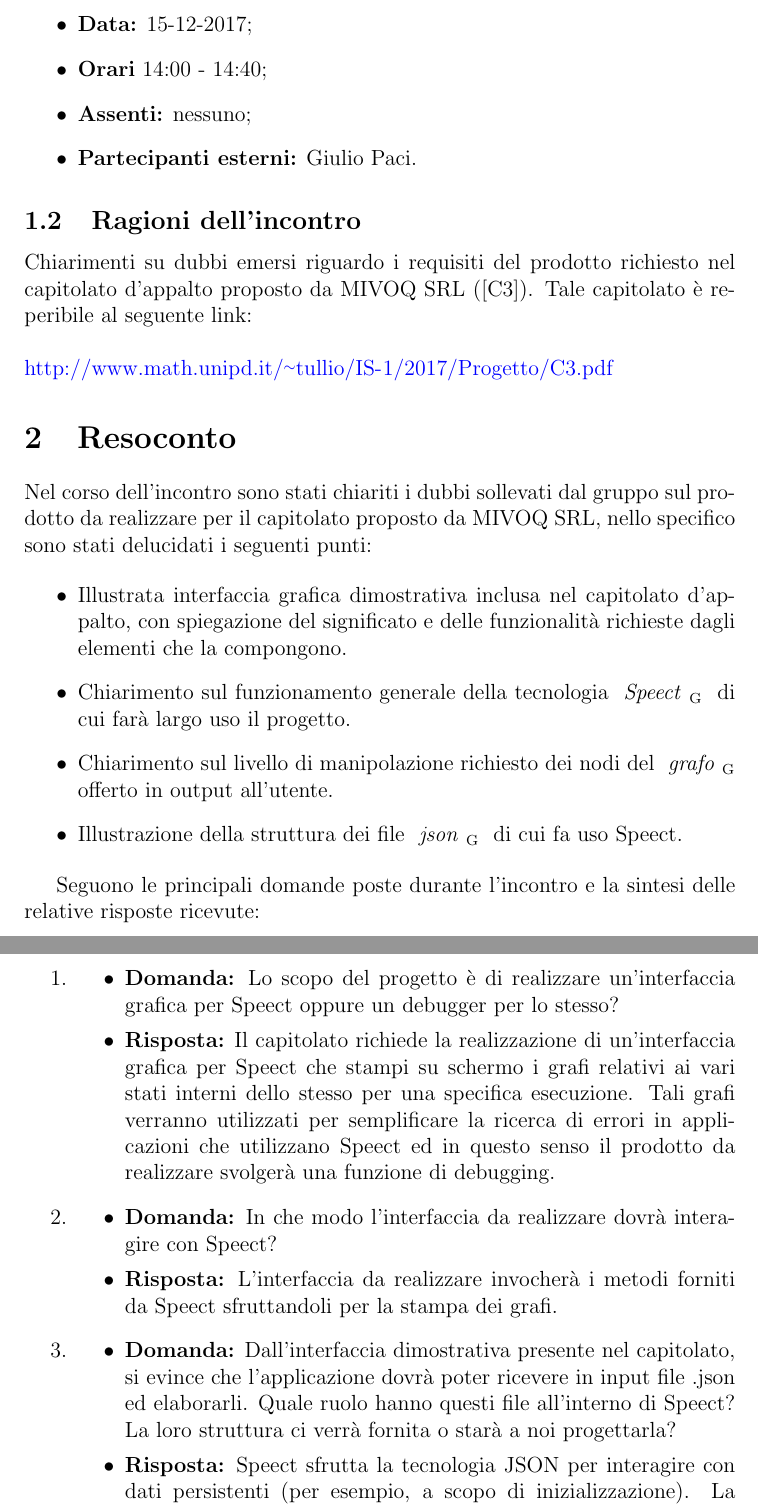
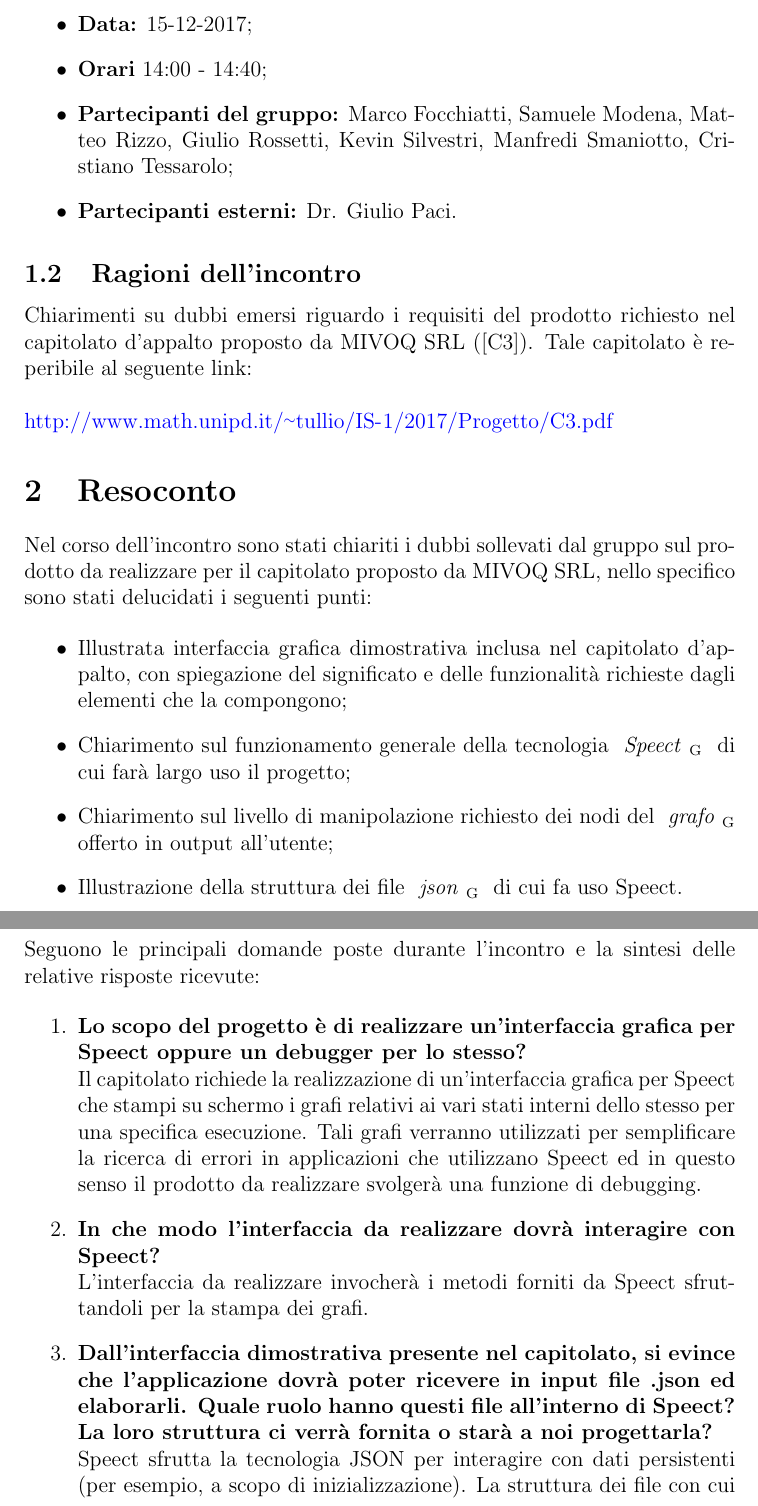
Before and after one commit to Italiaracerx/progettoSWE, a LaTeX document (Verbali/VE-15-12-2017.tex): two parts of pages 2 and 3 of 3 before the commit and two parts of pages 3 and 4 of 4 after it, joined at a grey line, cut so that both start at the same text. Compiled offline with pdfLaTeX.

Commit message:
Sistemato i verbali

```diff
--- a/Verbali/VE-15-12-2017.tex
+++ b/Verbali/VE-15-12-2017.tex
@@ -47,8 +50,8 @@
 	    \item \textbf{Luogo:} Aula P300, Complesso Paolotti (Videochiamata);
 	    \item \textbf{Data:} 15-12-2017;
 	    \item \textbf{Orari} 14:00 - 14:40;
-	    \item \textbf{Assenti:} nessuno;
-	    \item \textbf{Partecipanti esterni:} Giulio Paci.
+	    \item \textbf{Partecipanti del gruppo:} Marco Focchiatti, Samuele Modena, Matteo Rizzo, Giulio Rossetti, Kevin Silvestri, Manfredi Smaniotto, Cristiano Tessarolo;
+	    \item \textbf{Partecipanti esterni:} Dr. Giulio Paci.
 	\end{itemize}
 
 	\subsection{Ragioni dell'incontro}
@@ -62,28 +65,24 @@
 	Nel corso dell'incontro sono stati chiariti i dubbi sollevati dal gruppo sul prodotto da realizzare per il capitolato proposto da MIVOQ SRL, nello specifico sono stati delucidati i seguenti punti:
 
 	\begin{itemize}
-	    \item Illustrata interfaccia grafica dimostrativa inclusa nel capitolato d'appalto, con spiegazione del significato e delle funzionalità richieste dagli elementi che la compongono.
-	    \item Chiarimento sul funzionamento generale della tecnologia \glossario{Speect}{Speect} di cui farà largo uso il progetto.
-	    \item Chiarimento sul livello di manipolazione richiesto dei nodi del \glossario{grafo}{Grafo} offerto in output all'utente.
+	    \item Illustrata interfaccia grafica dimostrativa inclusa nel capitolato d'appalto, con spiegazione del significato e delle funzionalità richieste dagli elementi che la compongono;
+	    \item Chiarimento sul funzionamento generale della tecnologia \glossario{Speect}{Speect} di cui farà largo uso il progetto;
+	    \item Chiarimento sul livello di manipolazione richiesto dei nodi del \glossario{grafo}{Grafo} offerto in output all'utente;
 	    \item Illustrazione della struttura dei file \glossario{json}{file .json} di cui fa uso Speect.
 	\end{itemize}
 
-	Seguono le principali domande poste durante l'incontro e la sintesi delle relative risposte ricevute:
+	\noindent Seguono le principali domande poste durante l'incontro e la sintesi delle relative risposte ricevute:
 
 	\begin{enumerate}
 
-	\item
-    	\begin{itemize}
-    	    \item \textbf{Domanda:} Lo scopo del progetto è di realizzare un’interfaccia grafica per Speect oppure un debugger per lo stesso?
-    	    \item \textbf{Risposta:} Il capitolato richiede la realizzazione di un'interfaccia grafica per Speect che stampi su schermo i grafi relativi ai vari stati interni dello stesso per una specifica esecuzione. Tali grafi verranno utilizzati per semplificare la ricerca di errori in applicazioni che utilizzano Speect ed in questo senso il prodotto da realizzare svolgerà una funzione di debugging.
-    	\end{itemize}
-    \item
-    	\begin{itemize}
-    	    \item \textbf{Domanda:} In che modo l'interfaccia da realizzare dovrà interagire con Speect?
-    	    \item \textbf{Risposta:} L'interfaccia da realizzare invocherà i metodi forniti da Speect sfruttandoli per la stampa dei grafi.
-    	\end{itemize}
-    \item
-    	\begin{itemize}
-    	    \item \textbf{Domanda:} Dall'interfaccia dimostrativa presente nel capitolato, si evince che l'applicazione dovrà poter ricevere in input file .json ed elaborarli. Quale ruolo hanno questi file all'interno di Speect? La loro struttura ci verrà fornita o starà a noi progettarla?
-    	    \item \textbf{Risposta:} Speect sfrutta la tecnologia JSON per interagire con dati persistenti (per esempio, a scopo di inizializzazione). La struttura dei file con cui interagisce è già definita.
-    	\end{itemize}
+	\item \textbf{Lo scopo del progetto è di realizzare un’interfaccia grafica per Speect oppure un debugger per lo stesso?}\\
+	Il capitolato richiede la realizzazione di un'interfaccia grafica per Speect che stampi su schermo i grafi relativi ai vari stati interni dello stesso per una specifica esecuzione. Tali grafi verranno utilizzati per semplificare la ricerca di errori in applicazioni che utilizzano Speect ed in questo senso il prodotto da realizzare svolgerà una funzione di debugging.
+
+    \item \textbf{In che modo l'interfaccia da realizzare dovrà interagire con Speect?}\\
+    L'interfaccia da realizzare invocherà i metodi forniti da Speect sfruttandoli per la stampa dei grafi.
+
+    \item \textbf{Dall'interfaccia dimostrativa presente nel capitolato, si evince che l'applicazione dovrà poter ricevere in input file .json ed elaborarli. Quale ruolo hanno questi file all'interno di Speect? La loro struttura ci verrà fornita o starà a noi progettarla?}\\
+    Speect sfrutta la tecnologia JSON per interagire con dati persistenti (per esempio, a scopo di inizializzazione). La struttura dei file con cui interagisce è già definita.
+
+    \item \textbf{A che livello deve essere possibile per l'utente interagire con il grafo stampato dal prodotto da realizzare?}\\
+    L'utente deve poter modificare i nodi, importare ed esportare i grafi.
```
Also changed, not shown: Verbali/VI-01-12-2017.tex (+4 -1 lines), Verbali/VI-10-11-2017.tex (+5 -2 lines), Verbali/VE-15-12-2017.tex (8 more changed lines).
